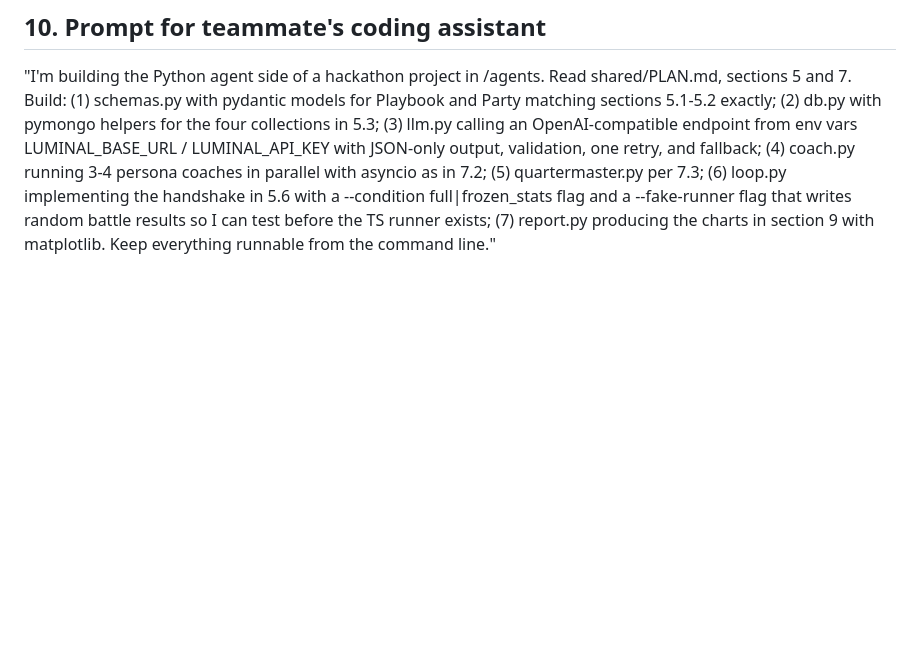
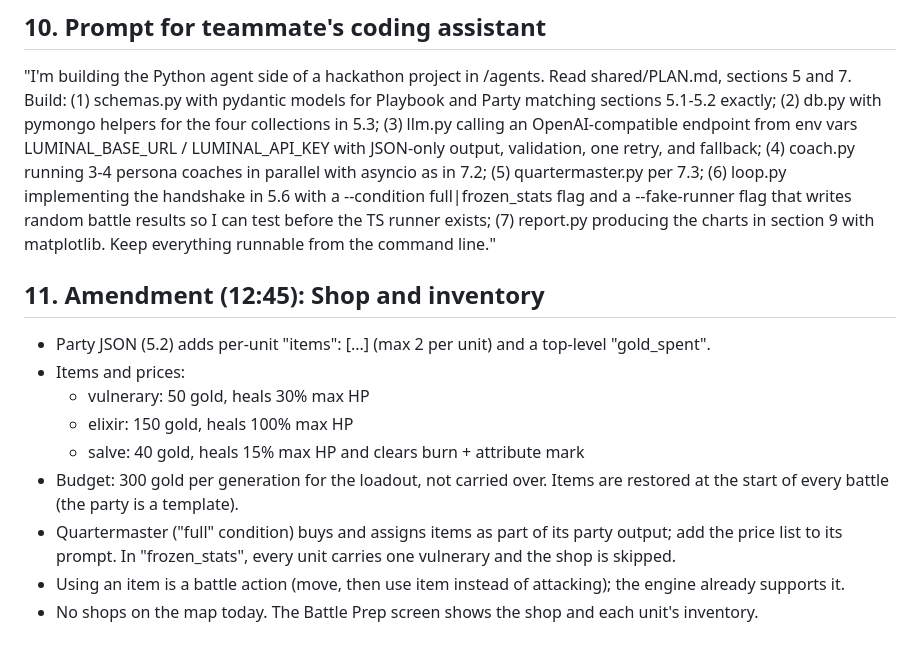
Before and after one commit to yjk82693/chess-rpg, a Markdown page: shared/PLAN.md, the part around the change. GitHub-like rendering; blank space fills up the shorter version.

Commit message:
Plan amendment: shop and inventory contract

```diff
--- a/shared/PLAN.md
+++ b/shared/PLAN.md
@@ -182,3 +182,20 @@ with a --condition full|frozen_stats flag and a --fake-runner flag that writes
 random battle results so I can test before the TS runner exists;
 (7) report.py producing the charts in section 9 with matplotlib.
 Keep everything runnable from the command line."
+
+## 11. Amendment (12:45): Shop and inventory
+- Party JSON (5.2) adds per-unit "items": [...] (max 2 per unit) and a
+  top-level "gold_spent".
+- Items and prices:
+  - vulnerary: 50 gold, heals 30% max HP
+  - elixir: 150 gold, heals 100% max HP
+  - salve: 40 gold, heals 15% max HP and clears burn + attribute mark
+- Budget: 300 gold per generation for the loadout, not carried over.
+  Items are restored at the start of every battle (the party is a template).
+- Quartermaster ("full" condition) buys and assigns items as part of its party
+  output; add the price list to its prompt. In "frozen_stats", every unit
+  carries one vulnerary and the shop is skipped.
+- Using an item is a battle action (move, then use item instead of
+  attacking); the engine already supports it.
+- No shops on the map today. The Battle Prep screen shows the shop and each
+  unit's inventory.
```
